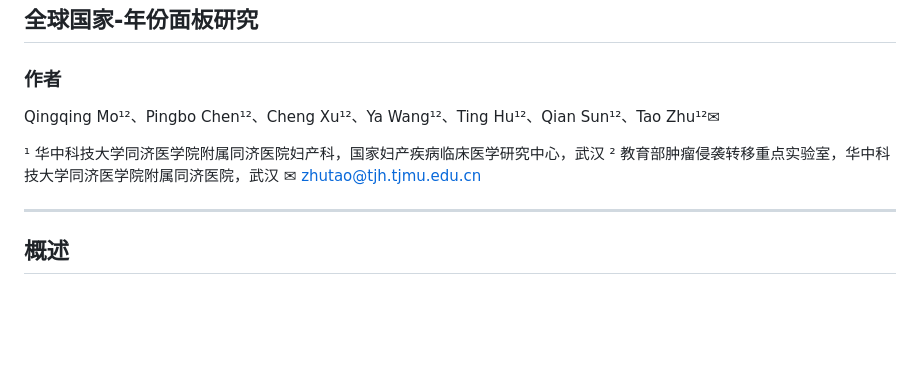
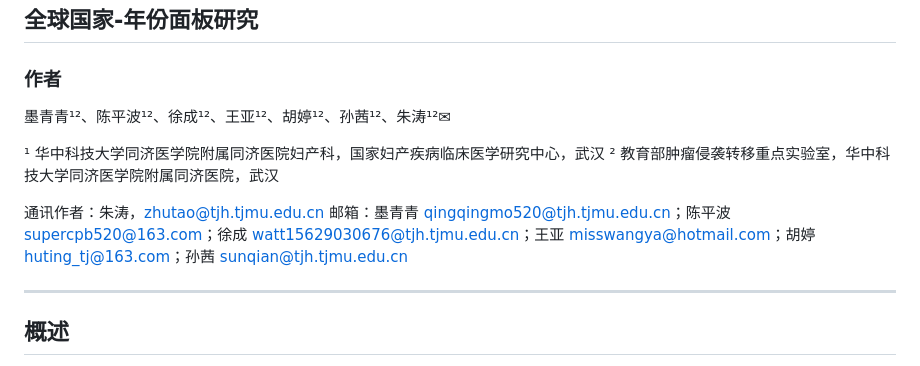
Before and after one commit to tjogzt/ghe-oop-hale-panel, a Markdown page: README_zh.md, the part around the change. GitHub-like rendering; blank space fills up the shorter version.

```diff
--- a/README_zh.md
+++ b/README_zh.md
@@ -7,11 +7,13 @@
 ## 全球国家-年份面板研究
 
 ### 作者
-Qingqing Mo¹²、Pingbo Chen¹²、Cheng Xu¹²、Ya Wang¹²、Ting Hu¹²、Qian Sun¹²、Tao Zhu¹²✉
+墨青青¹²、陈平波¹²、徐成¹²、王亚¹²、胡婷¹²、孙茜¹²、朱涛¹²✉
 
 ¹ 华中科技大学同济医学院附属同济医院妇产科，国家妇产疾病临床医学研究中心，武汉
 ² 教育部肿瘤侵袭转移重点实验室，华中科技大学同济医学院附属同济医院，武汉
-✉ zhutao@tjh.tjmu.edu.cn
+
+通讯作者：朱涛，zhutao@tjh.tjmu.edu.cn
+邮箱：墨青青 qingqingmo520@tjh.tjmu.edu.cn；陈平波 supercpb520@163.com；徐成 watt15629030676@tjh.tjmu.edu.cn；王亚 misswangya@hotmail.com；胡婷 huting_tj@163.com；孙茜 sunqian@tjh.tjmu.edu.cn
 
 ---
 
```
Also changed, not shown: README.md (+3 -1 lines).
